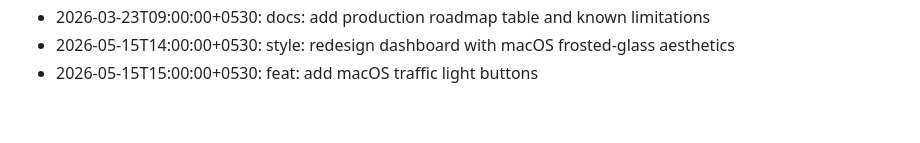
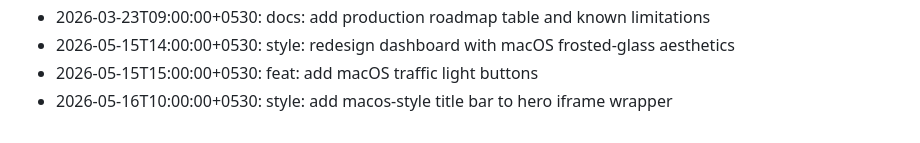
Before and after one commit to Aaditya022/UPI_Without_Internet, a Markdown page: CHANGELOG.md, the part around the change. Rendered like a GitHub page.

Commit message:
style: add macos-style title bar to hero iframe wrapper

```diff
--- a/CHANGELOG.md
+++ b/CHANGELOG.md
@@ -37,3 +37,4 @@
 - 2026-03-23T09:00:00+0530: docs: add production roadmap table and known limitations
 - 2026-05-15T14:00:00+0530: style: redesign dashboard with macOS frosted-glass aesthetics
 - 2026-05-15T15:00:00+0530: feat: add macOS traffic light buttons
+- 2026-05-16T10:00:00+0530: style: add macos-style title bar to hero iframe wrapper
```
